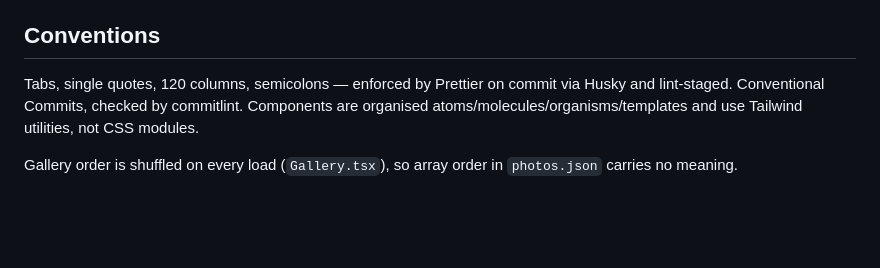
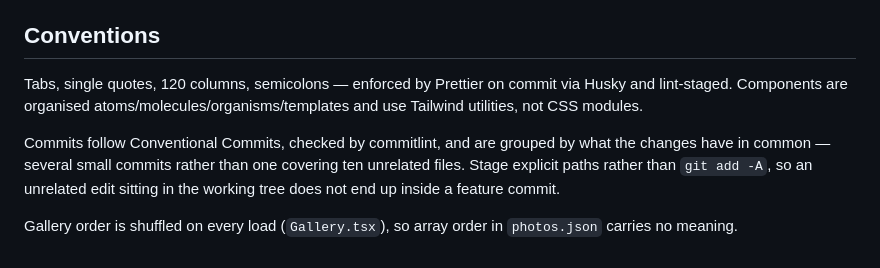
Before and after one commit to ptpeck357/clicky-pete, a Markdown page: CLAUDE.md, the part around the change. Rendered like a GitHub page; blank space fills up the shorter version.

Commit message:
docs: record commit grouping convention
Commits should be grouped by what the changes have in common, and paths
staged explicitly rather than with git add -A, which already swept an
unrelated .env.example edit into a feature commit.

Co-Authored-By: Claude Opus 5 <noreply@anthropic.com>

```diff
--- a/CLAUDE.md
+++ b/CLAUDE.md
@@ -71,8 +71,13 @@ The IAM user is scoped to this one bucket plus `cloudfront:CreateInvalidation`.
 ## Conventions
 
 Tabs, single quotes, 120 columns, semicolons — enforced by Prettier on commit via Husky and
-lint-staged. Conventional Commits, checked by commitlint. Components are organised
-atoms/molecules/organisms/templates and use Tailwind utilities, not CSS modules.
+lint-staged. Components are organised atoms/molecules/organisms/templates and use Tailwind
+utilities, not CSS modules.
+
+Commits follow Conventional Commits, checked by commitlint, and are grouped by what the
+changes have in common — several small commits rather than one covering ten unrelated files.
+Stage explicit paths rather than `git add -A`, so an unrelated edit sitting in the working
+tree does not end up inside a feature commit.
 
 Gallery order is shuffled on every load (`Gallery.tsx`), so array order in `photos.json`
 carries no meaning.
```
